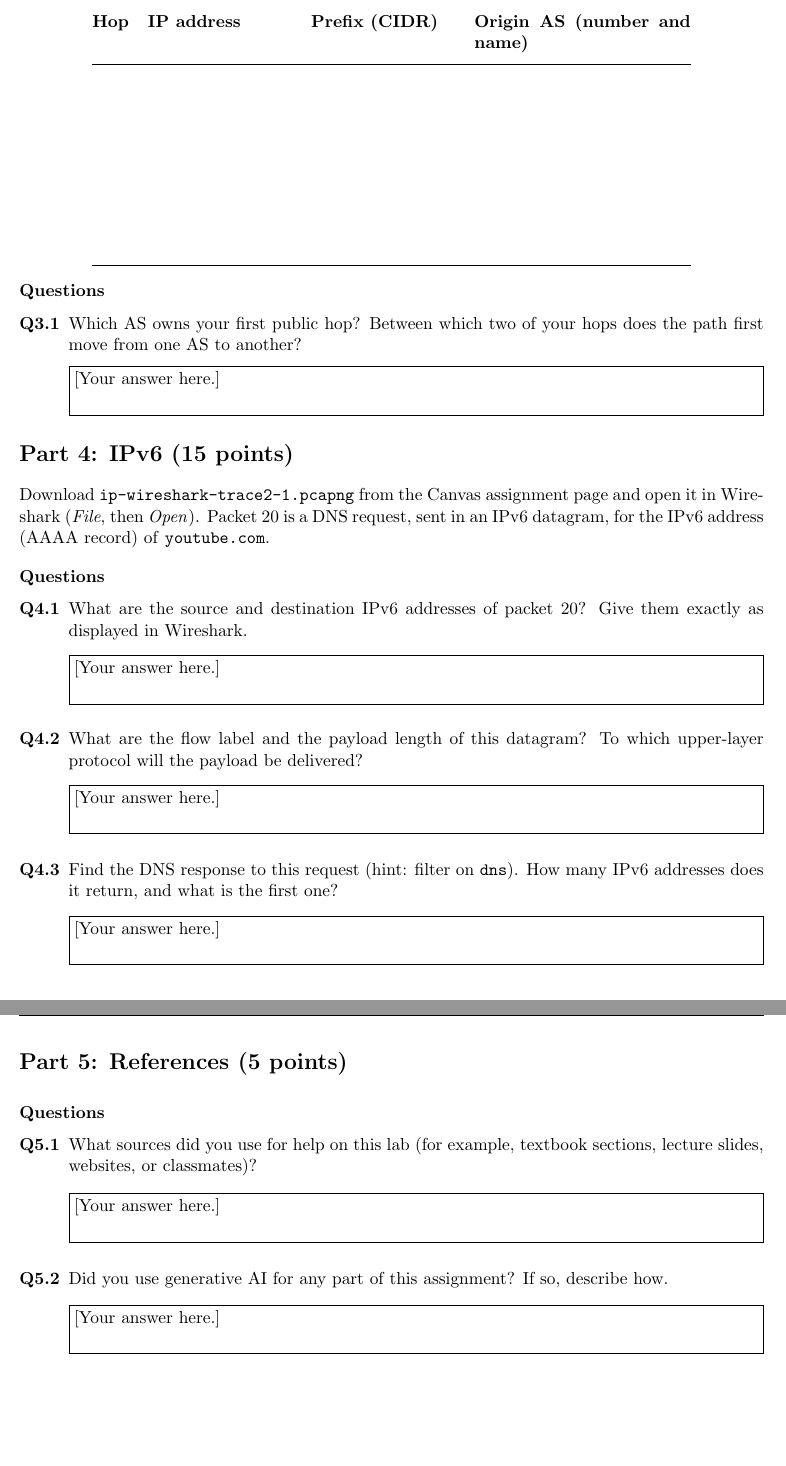
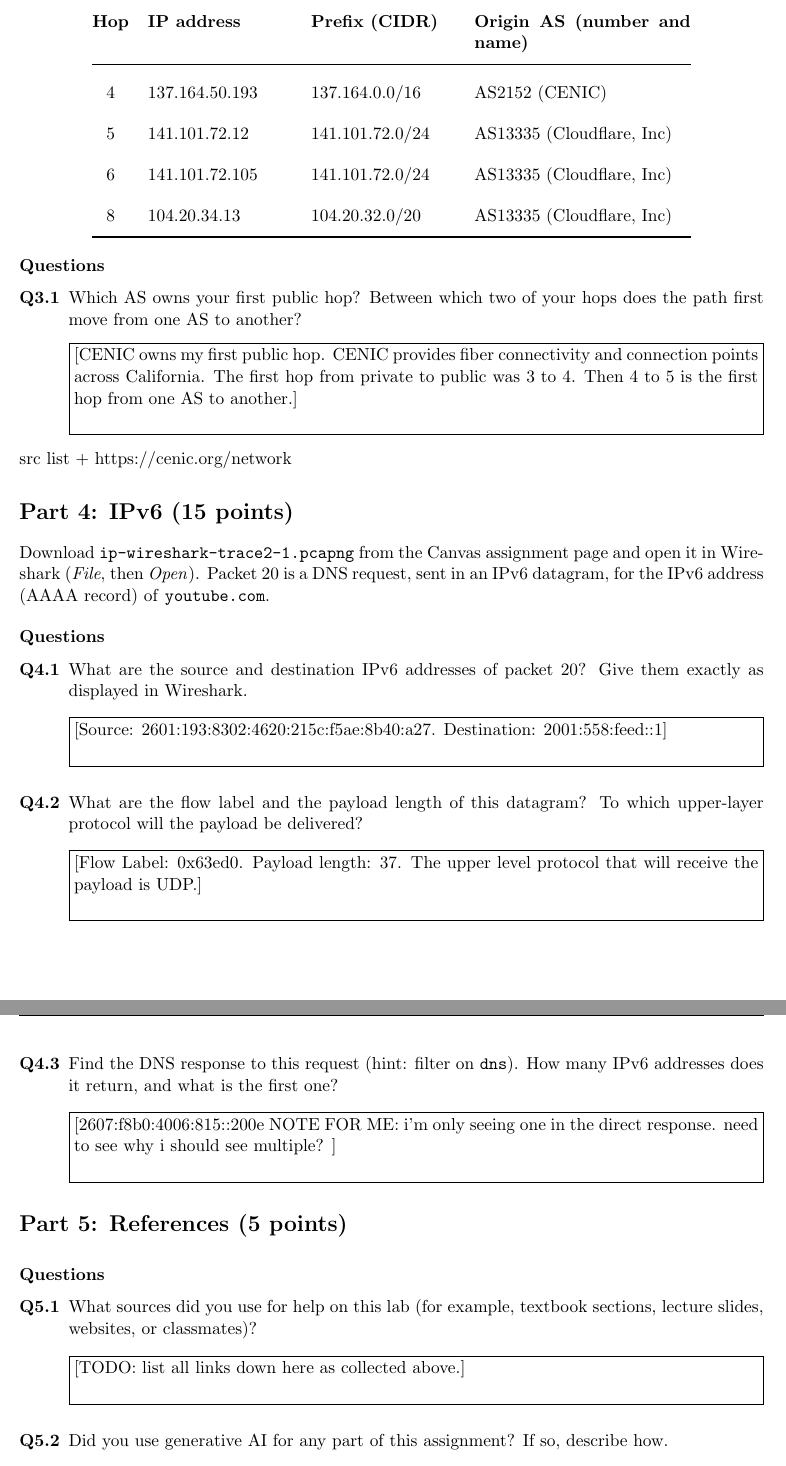
Before and after one commit to rlutz1/CS485-Networks, a LaTeX document (labs/lab2/lab2.tex): two parts of pages 8 and 9 of 9, joined at a grey line, cut so that both start at the same text, the shorter picture padded with empty space. Compiled offline with pdfLaTeX.

Commit message:
okay, this is pretty well done. maybe add some detail in some spots, but the questions are baseline answered barring any glaring woopsies

```diff
--- a/labs/lab2/lab2.tex
+++ b/labs/lab2/lab2.tex
@@ -199,24 +199,33 @@ A packet sniffer is passive: it receives a copy of the frames your computer send
 
 The Internet is a collection of autonomous systems (ASes), each identified by an AS number. From your Part 2 traceroute output, choose four public hop addresses that answered, including the first public hop and some further along the path. Look up each one at \cmd{bgp.he.net} (paste the address into the search box) and fill in the table, in hop order. If a lookup shows no AS, choose a different hop.
 
+% CHOOSING:
+  % 4   129 ms   126 ms   127 ms  dc-lax-agg8--unm-10g.cenic.net [137.164.50.193]
+  % 5   123 ms   170 ms   156 ms  141.101.72.12
+  % 6   230 ms   126 ms     *     141.101.72.105
+  % 8   123 ms   165 ms   124 ms  104.20.34.13
+
 \begin{center}
 \renewcommand{\arraystretch}{1.9}
 \begin{tabular}{@{}cp{3.2cm}p{3.2cm}p{4.8cm}@{}}
 \toprule
 \textbf{Hop} & \textbf{IP address} & \textbf{Prefix (CIDR)} & \textbf{Origin AS (number and name)} \\
 \midrule
- & & & \\
- & & & \\
- & & & \\
- & & & \\
+4 & 137.164.50.193 & 137.164.0.0/16  & AS2152 (CENIC) \\
+5 & 141.101.72.12  & 141.101.72.0/24 & AS13335 (Cloudflare, Inc) \\
+6 & 141.101.72.105 & 141.101.72.0/24  & AS13335 (Cloudflare, Inc) \\
+8 & 104.20.34.13   & 104.20.32.0/20 & AS13335 (Cloudflare, Inc) \\
 \bottomrule
 \end{tabular}
 \end{center}
 
 \begin{questions}{3}
   \item Which AS owns your first public hop? Between which two of your hops does the path first move from one AS to another?
-  \answer{[Your answer here.]}
+  \answer{[CENIC owns my first public hop. CENIC provides fiber connectivity and connection points across California. The first hop from private to public was 3 to 4. Then 4 to 5 is the first hop from one AS to another.]}
 \end{questions}
+
+src list
++ https://cenic.org/network
 
 %%%%%%%%%%%%%%%%%%%%%%%%%%%%%%%%%%%%%%%%%%%%%%%%%%%%%%%%%%%%%%%%%
 \section{Part 4: IPv6 (15 points)}
@@ -225,13 +234,15 @@ Download \texttt{ip-wireshark-trace2-1.pcapng} from the Canvas assignment page a
 
 \begin{questions}{4}
   \item What are the source and destination IPv6 addresses of packet 20? Give them exactly as displayed in Wireshark.
-  \answer{[Your answer here.]}
+  \answer{[Source: 2601:193:8302:4620:215c:f5ae:8b40:a27. Destination: 2001:558:feed::1]}
 
   \item What are the flow label and the payload length of this datagram? To which upper-layer protocol will the payload be delivered?
-  \answer{[Your answer here.]}
+  \answer{[Flow Label: 0x63ed0. Payload length: 37. The upper level protocol that will receive the payload is UDP.]}
 
   \item Find the DNS response to this request (hint: filter on \cmd{dns}). How many IPv6 addresses does it return, and what is the first one?
-  \answer{[Your answer here.]}
+  \answer{[2607:f8b0:4006:815::200e
+    NOTE FOR ME: i'm only seeing one in the direct response. need to see why i should see multiple?
+  ]}
 \end{questions}
 
 %%%%%%%%%%%%%%%%%%%%%%%%%%%%%%%%%%%%%%%%%%%%%%%%%%%%%%%%%%%%%%%%%
@@ -239,10 +250,10 @@ Download \texttt{ip-wireshark-trace2-1.pcapng} from the Canvas assignment page a
 
 \begin{questions}{5}
   \item What sources did you use for help on this lab (for example, textbook sections, lecture slides, websites, or classmates)?
-  \answer{[Your answer here.]}
+  \answer{[TODO: list all links down here as collected above.]}
 
   \item Did you use generative AI for any part of this assignment? If so, describe how.
-  \answer{[Your answer here.]}
+  \answer{[I did not use generative AI for any part of this assignment.]}
 \end{questions}
 
 \subsection*{Before you submit}
```
Also changed, not shown: labs/lab2/something.md (+6 -0 lines), labs/lab2/images/image.png (added).
